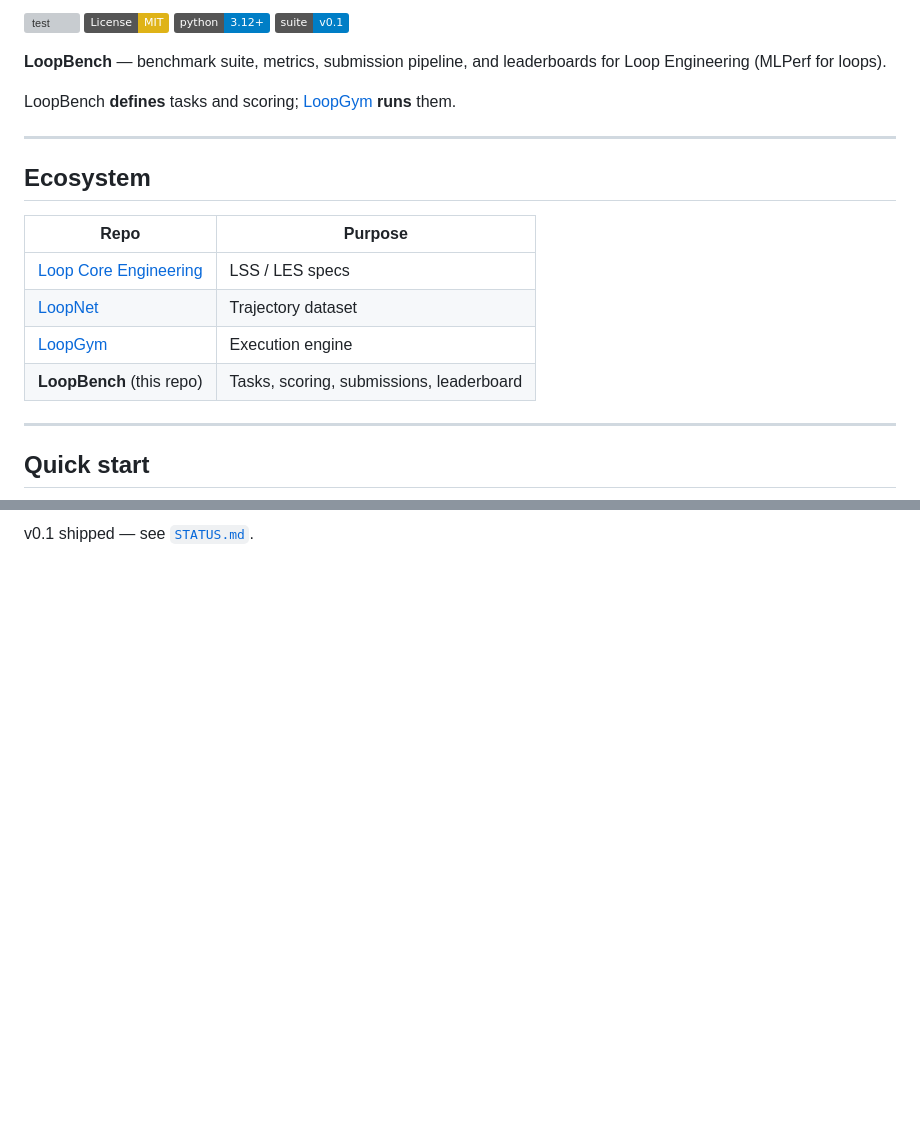
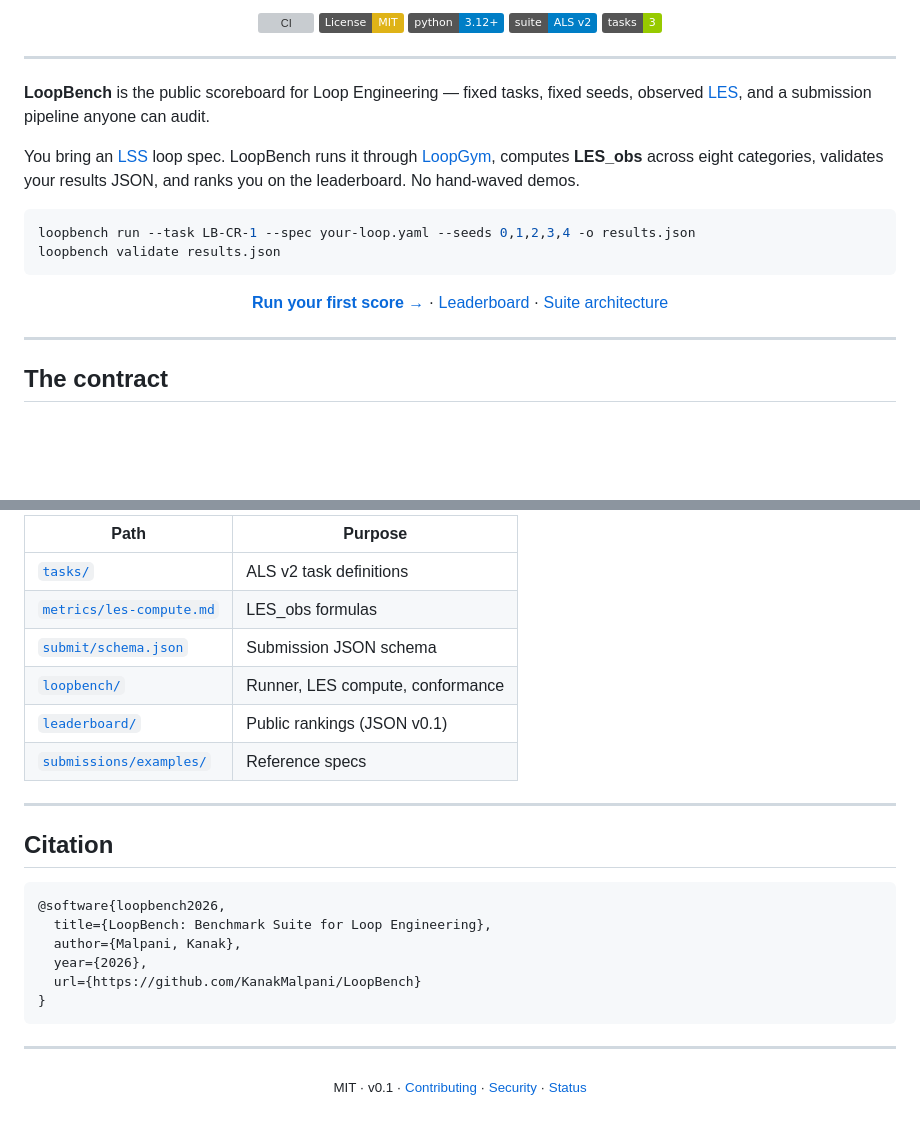
Before and after one commit to KanakMalpani/LoopBench, a Markdown page: README.md, 2 parts joined by grey strips. GitHub-like rendering; badges without logos; blank space fills up the shorter version; grey boxes are pictures that could not be loaded.

````diff
--- a/README.md
+++ b/README.md
@@ -2,25 +5,30 @@
 
-[![test](https://github.com/KanakMalpani/LoopBench/actions/workflows/test.yml/badge.svg)](https://github.com/KanakMalpani/LoopBench/actions/workflows/test.yml)
-[![License: MIT](https://img.shields.io/badge/License-MIT-yellow.svg)](LICENSE)
-[![Python 3.12+](https://img.shields.io/badge/python-3.12+-blue.svg)](https://www.python.org/downloads/)
-[![Suite v0.1](https://img.shields.io/badge/suite-v0.1-blue.svg)](SUITE-OVERVIEW.md)
-
-**LoopBench** — benchmark suite, metrics, submission pipeline, and leaderboards for Loop Engineering (MLPerf for loops).
-
-LoopBench **defines** tasks and scoring; [LoopGym](https://github.com/KanakMalpani/LoopGym) **runs** them.
+<p align="center">
+  <a href="https://github.com/KanakMalpani/LoopBench/actions/workflows/test.yml"><img src="https://github.com/KanakMalpani/LoopBench/actions/workflows/test.yml/badge.svg" alt="CI"></a>
+  <a href="LICENSE"><img src="https://img.shields.io/badge/License-MIT-yellow.svg" alt="MIT"></a>
+  <img src="https://img.shields.io/badge/python-3.12+-blue.svg" alt="Python 3.12+">
+  <a href="SUITE-OVERVIEW.md"><img src="https://img.shields.io/badge/suite-ALS_v2-blue.svg" alt="ALS v2"></a>
+  <img src="https://img.shields.io/badge/tasks-3-green.svg" alt="3 tasks">
+</p>
 
 ---
 
-## Ecosystem
+**LoopBench** is the public scoreboard for Loop Engineering — fixed tasks, fixed seeds, observed [LES](https://github.com/KanakMalpani/Loop-Core-Engineering/blob/main/specs/les-1.0.md), and a submission pipeline anyone can audit.
 
-| Repo | Purpose |
-|------|---------|
-| [Loop Core Engineering](https://github.com/KanakMalpani/Loop-Core-Engineering) | LSS / LES specs |
-| [LoopNet](https://github.com/KanakMalpani/loopnet) | Trajectory dataset |
-| [LoopGym](https://github.com/KanakMalpani/LoopGym) | Execution engine |
-| **LoopBench** (this repo) | Tasks, scoring, submissions, leaderboard |
+You bring an [LSS](https://github.com/KanakMalpani/Loop-Core-Engineering) loop spec. LoopBench runs it through [LoopGym](https://github.com/KanakMalpani/LoopGym), computes **LES_obs** across eight categories, validates your results JSON, and ranks you on the leaderboard. No hand-waved demos.
+
+```bash
+loopbench run --task LB-CR-1 --spec your-loop.yaml --seeds 0,1,2,3,4 -o results.json
+loopbench validate results.json
+```
+
+<p align="center">
+  <a href="#-run-your-first-score"><strong>Run your first score →</strong></a> ·
+  <a href="leaderboard/entries.json">Leaderboard</a> ·
+  <a href="SUITE-OVERVIEW.md">Suite architecture</a>
+</p>
 
 ---
 
-## Quick start
+## The contract
 
@@ -99,2 +126,28 @@ See [CONTRIBUTING.md](CONTRIBUTING.md). Submit benchmark results via PR to `lead
 
-v0.1 shipped — see [`STATUS.md`](STATUS.md).
+| Path | Purpose |
+|------|---------|
+| [`tasks/`](tasks/) | ALS v2 task definitions |
+| [`metrics/les-compute.md`](metrics/les-compute.md) | LES_obs formulas |
+| [`submit/schema.json`](submit/schema.json) | Submission JSON schema |
+| [`loopbench/`](loopbench/) | Runner, LES compute, conformance |
+| [`leaderboard/`](leaderboard/) | Public rankings (JSON v0.1) |
+| [`submissions/examples/`](submissions/examples/) | Reference specs |
+
+---
+
+## Citation
+
+```bibtex
+@software{loopbench2026,
+  title={LoopBench: Benchmark Suite for Loop Engineering},
+  author={Malpani, Kanak},
+  year={2026},
+  url={https://github.com/KanakMalpani/LoopBench}
+}
+```
+
+---
+
+<p align="center">
+  <sub>MIT · v0.1 · <a href="CONTRIBUTING.md">Contributing</a> · <a href="SECURITY.md">Security</a> · <a href="STATUS.md">Status</a></sub>
+</p>
````
Also changed, not shown: other parts of README.md (+62 -40 lines).
